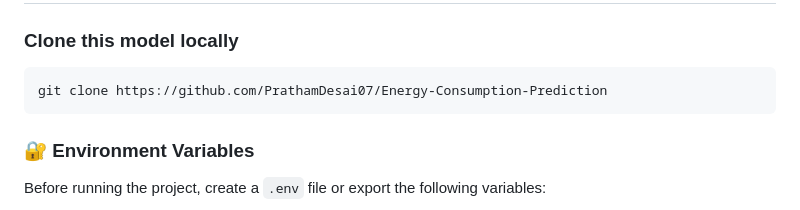
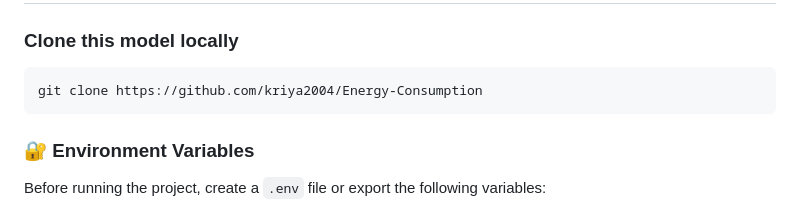
Before and after one commit to kriya2004/Energy-Consumption, a Markdown page: README.md, the part around the change. Drawn GitHub-style.

Commit message:
readme link update

````diff
--- a/README.md
+++ b/README.md
@@ -48,7 +48,7 @@ This project is split into two main pipelines:
 
 ### Clone this model locally
 ```bash
-git clone https://github.com/PrathamDesai07/Energy-Consumption-Prediction
+git clone https://github.com/kriya2004/Energy-Consumption
 ```
 
 ### 🔐 Environment Variables
````
